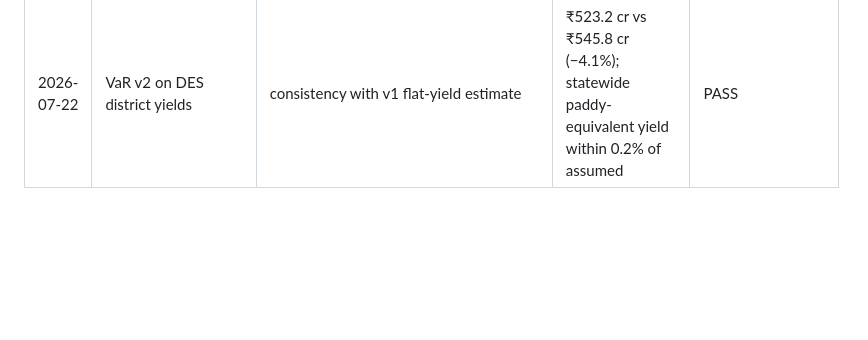
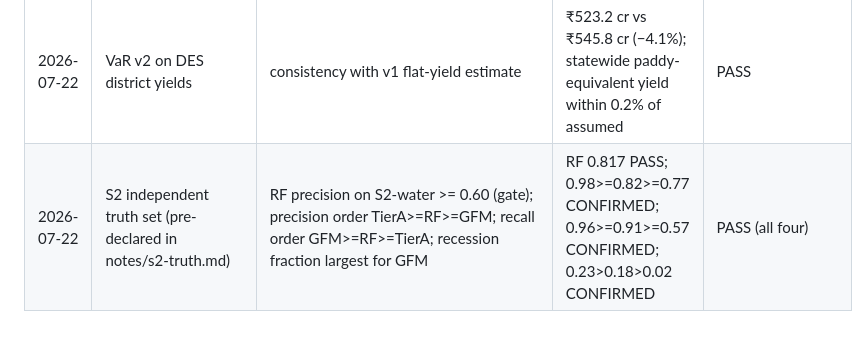
Before and after one commit to bakathefish/Flood, a Markdown page: docs/VERIFICATION-LOG.md, the part around the change. Drawn GitHub-style; blank space fills up the shorter version.

Commit message:
docs: S2 truth-set verification roll-up

```diff
--- a/docs/VERIFICATION-LOG.md
+++ b/docs/VERIFICATION-LOG.md
@@ -29,3 +29,4 @@ Pre-declarations for agent-run stages live in the corresponding `docs/notes/*.md
 | 2026-07-22 | U-Net Tier-C benchmark (pre-declared in notes/unet.md) | test IoU 0.55–0.80; Punjab domain-gap outcome recorded either way | test IoU 0.6346 / F1 0.7765; Punjab: under-segmentation (R 0.24 vs GFM) — RF > threshold > imported U-Net; agent's own directional guess recorded WRONG | PASS (band met; honest table shipped) |
 | 2026-07-22 | Official girdawari comparison (post-hoc — no pre-declaration existed; labeled as such) | n/a | Spearman ρ=0.556 (16 named) / 0.720 (all 20); 5 of top-6 match; Ghaggar-basin divergence explained | RECORDED |
 | 2026-07-22 | VaR v2 on DES district yields | consistency with v1 flat-yield estimate | ₹523.2 cr vs ₹545.8 cr (−4.1%); statewide paddy-equivalent yield within 0.2% of assumed | PASS |
+| 2026-07-22 | S2 independent truth set (pre-declared in notes/s2-truth.md) | RF precision on S2-water >= 0.60 (gate); precision order TierA>=RF>=GFM; recall order GFM>=RF>=TierA; recession fraction largest for GFM | RF 0.817 PASS; 0.98>=0.82>=0.77 CONFIRMED; 0.96>=0.91>=0.57 CONFIRMED; 0.23>0.18>0.02 CONFIRMED | PASS (all four) |
```
